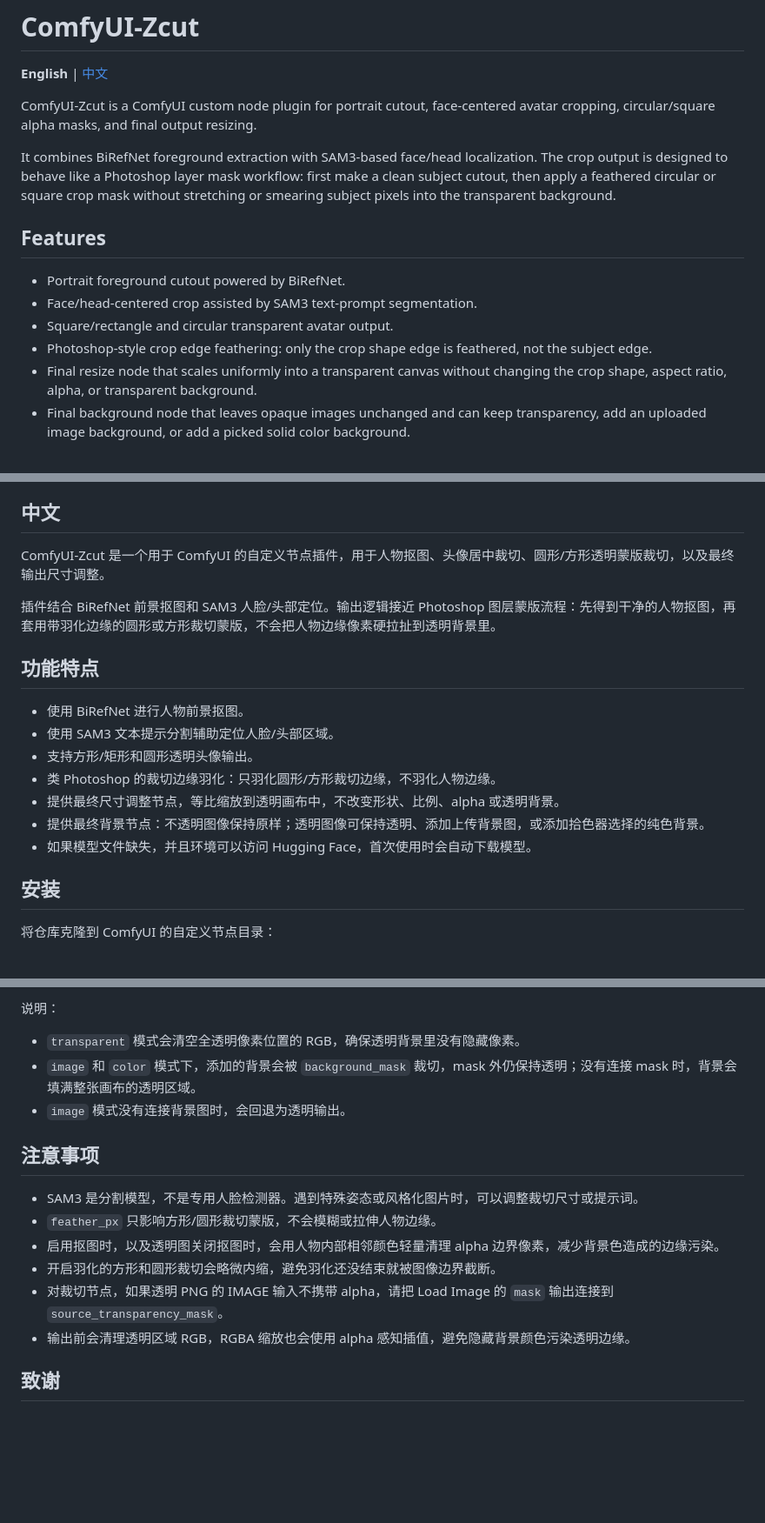
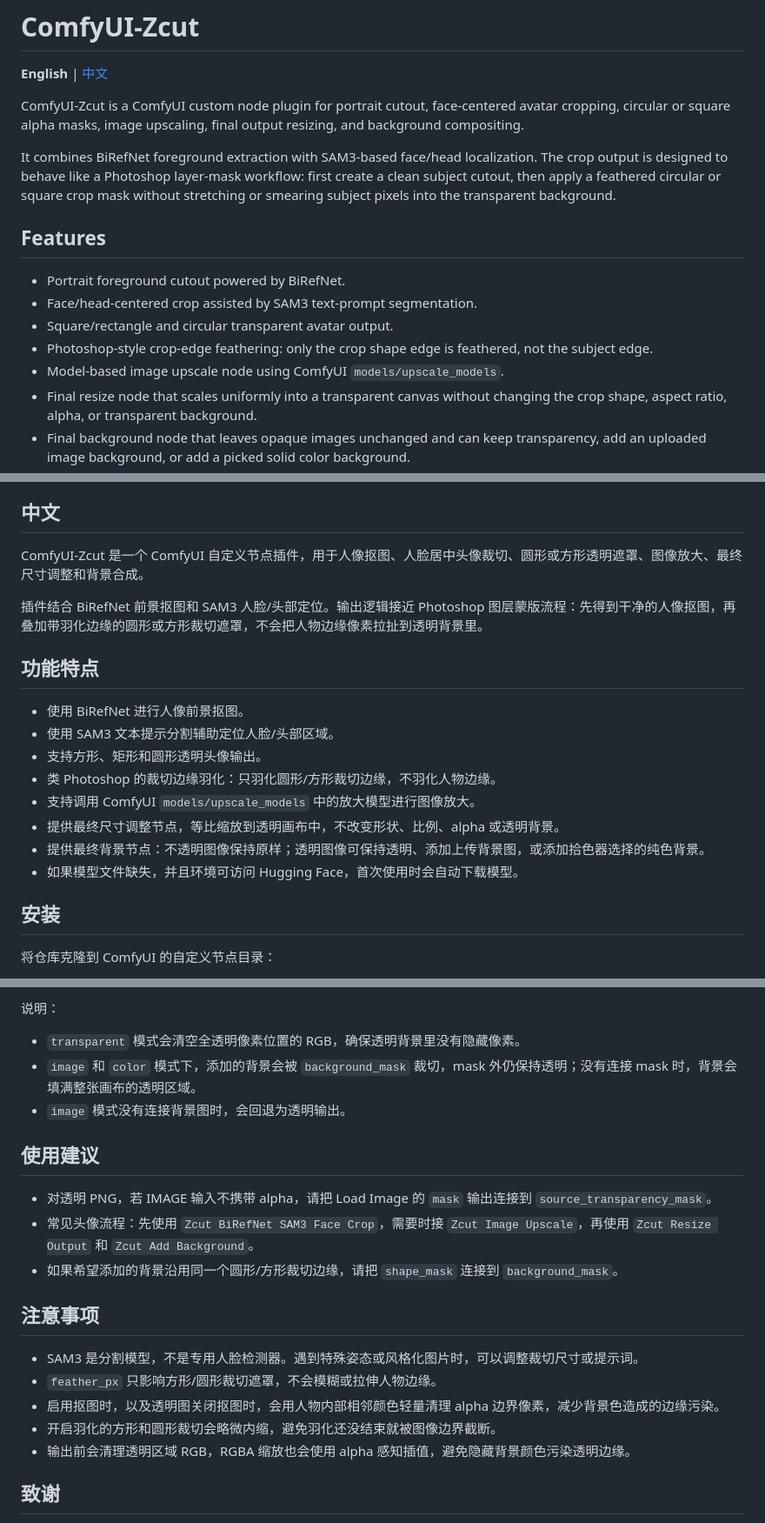
Before and after one commit to doro1106/ComfyUI-Zcut, a Markdown page: README.md, 3 parts joined by grey strips. Shown at 87% size. GitHub-like rendering; blank space fills up the shorter version.

Commit message:
Update README page copy

```diff
--- a/README.md
+++ b/README.md
@@ -2,16 +2,17 @@
 
 **English** | [中文](#中文)
 
-ComfyUI-Zcut is a ComfyUI custom node plugin for portrait cutout, face-centered avatar cropping, circular/square alpha masks, and final output resizing.
+ComfyUI-Zcut is a ComfyUI custom node plugin for portrait cutout, face-centered avatar cropping, circular or square alpha masks, image upscaling, final output resizing, and background compositing.
 
-It combines BiRefNet foreground extraction with SAM3-based face/head localization. The crop output is designed to behave like a Photoshop layer mask workflow: first make a clean subject cutout, then apply a feathered circular or square crop mask without stretching or smearing subject pixels into the transparent background.
+It combines BiRefNet foreground extraction with SAM3-based face/head localization. The crop output is designed to behave like a Photoshop layer-mask workflow: first create a clean subject cutout, then apply a feathered circular or square crop mask without stretching or smearing subject pixels into the transparent background.
 
 ## Features
 
 - Portrait foreground cutout powered by BiRefNet.
 - Face/head-centered crop assisted by SAM3 text-prompt segmentation.
 - Square/rectangle and circular transparent avatar output.
-- Photoshop-style crop edge feathering: only the crop shape edge is feathered, not the subject edge.
+- Photoshop-style crop-edge feathering: only the crop shape edge is feathered, not the subject edge.
+- Model-based image upscale node using ComfyUI `models/upscale_models`.
 - Final resize node that scales uniformly into a transparent canvas without changing the crop shape, aspect ratio, alpha, or transparent background.
 - Final background node that leaves opaque images unchanged and can keep transparency, add an uploaded image background, or add a picked solid color background.
 - Automatic model download on first use when model files are missing and the environment has Hugging Face access.
@@ -184,19 +190,20 @@ This repository contains only plugin code. Please follow the licenses and usage
 
 ## 中文
 
-ComfyUI-Zcut 是一个用于 ComfyUI 的自定义节点插件，用于人物抠图、头像居中裁切、圆形/方形透明蒙版裁切，以及最终输出尺寸调整。
+ComfyUI-Zcut 是一个 ComfyUI 自定义节点插件，用于人像抠图、人脸居中头像裁切、圆形或方形透明遮罩、图像放大、最终尺寸调整和背景合成。
 
-插件结合 BiRefNet 前景抠图和 SAM3 人脸/头部定位。输出逻辑接近 Photoshop 图层蒙版流程：先得到干净的人物抠图，再套用带羽化边缘的圆形或方形裁切蒙版，不会把人物边缘像素硬拉扯到透明背景里。
+插件结合 BiRefNet 前景抠图和 SAM3 人脸/头部定位。输出逻辑接近 Photoshop 图层蒙版流程：先得到干净的人像抠图，再叠加带羽化边缘的圆形或方形裁切遮罩，不会把人物边缘像素拉扯到透明背景里。
 
 ## 功能特点
 
-- 使用 BiRefNet 进行人物前景抠图。
+- 使用 BiRefNet 进行人像前景抠图。
 - 使用 SAM3 文本提示分割辅助定位人脸/头部区域。
-- 支持方形/矩形和圆形透明头像输出。
+- 支持方形、矩形和圆形透明头像输出。
 - 类 Photoshop 的裁切边缘羽化：只羽化圆形/方形裁切边缘，不羽化人物边缘。
+- 支持调用 ComfyUI `models/upscale_models` 中的放大模型进行图像放大。
 - 提供最终尺寸调整节点，等比缩放到透明画布中，不改变形状、比例、alpha 或透明背景。
 - 提供最终背景节点：不透明图像保持原样；透明图像可保持透明、添加上传背景图，或添加拾色器选择的纯色背景。
-- 如果模型文件缺失，并且环境可以访问 Hugging Face，首次使用时会自动下载模型。
+- 如果模型文件缺失，并且环境可访问 Hugging Face，首次使用时会自动下载模型。
 
 ## 安装
 
@@ -344,13 +352,18 @@ ZCUT_SAM3_HF_REPOS=facebook/sam3,AB498/sam3
 - `image` 和 `color` 模式下，添加的背景会被 `background_mask` 裁切，mask 外仍保持透明；没有连接 mask 时，背景会填满整张画布的透明区域。
 - `image` 模式没有连接背景图时，会回退为透明输出。
 
+## 使用建议
+
+- 对透明 PNG，若 IMAGE 输入不携带 alpha，请把 Load Image 的 `mask` 输出连接到 `source_transparency_mask`。
+- 常见头像流程：先使用 `Zcut BiRefNet SAM3 Face Crop`，需要时接 `Zcut Image Upscale`，再使用 `Zcut Resize Output` 和 `Zcut Add Background`。
+- 如果希望添加的背景沿用同一个圆形/方形裁切边缘，请把 `shape_mask` 连接到 `background_mask`。
+
 ## 注意事项
 
 - SAM3 是分割模型，不是专用人脸检测器。遇到特殊姿态或风格化图片时，可以调整裁切尺寸或提示词。
-- `feather_px` 只影响方形/圆形裁切蒙版，不会模糊或拉伸人物边缘。
+- `feather_px` 只影响方形/圆形裁切遮罩，不会模糊或拉伸人物边缘。
 - 启用抠图时，以及透明图关闭抠图时，会用人物内部相邻颜色轻量清理 alpha 边界像素，减少背景色造成的边缘污染。
 - 开启羽化的方形和圆形裁切会略微内缩，避免羽化还没结束就被图像边界截断。
-- 对裁切节点，如果透明 PNG 的 IMAGE 输入不携带 alpha，请把 Load Image 的 `mask` 输出连接到 `source_transparency_mask`。
 - 输出前会清理透明区域 RGB，RGBA 缩放也会使用 alpha 感知插值，避免隐藏背景颜色污染透明边缘。
 
 ## 致谢
```
Also changed, not shown: other parts of README.md (+14 -8 lines).
